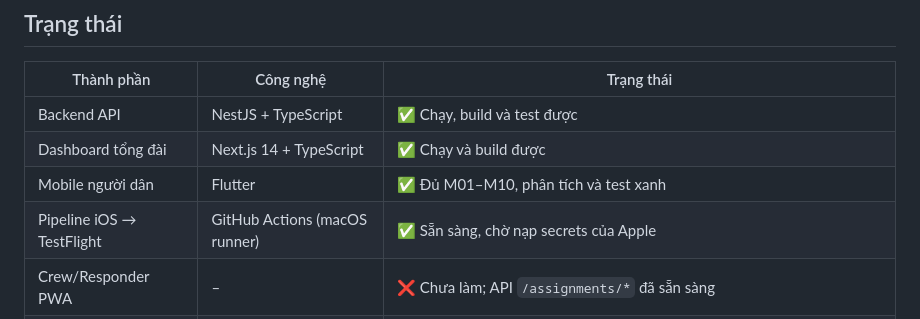
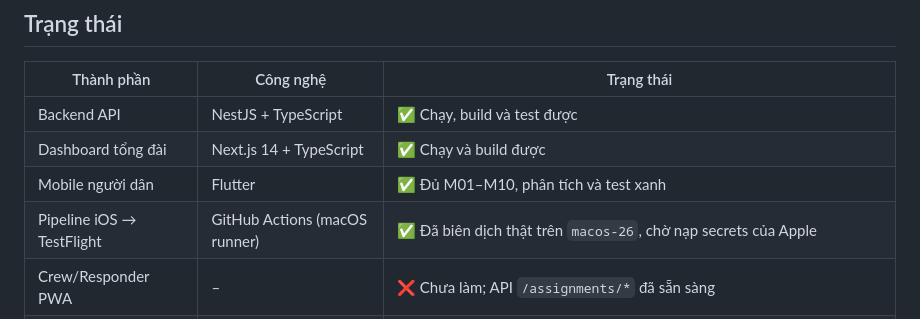
Before and after one commit to minhhal1180/SooSAID, a Markdown page: README.md, the part around one of its changes. Drawn GitHub-style.

```diff
--- a/README.md
+++ b/README.md
@@ -15,7 +17,7 @@ Nguyên mẫu MVP/Pilot xây theo **Developer Kit v1.0** và bộ **Coding Rules
 | Backend API | NestJS + TypeScript | ✅ Chạy, build và test được |
 | Dashboard tổng đài | Next.js 14 + TypeScript | ✅ Chạy và build được |
 | Mobile người dân | Flutter | ✅ Đủ M01–M10, phân tích và test xanh |
-| Pipeline iOS → TestFlight | GitHub Actions (macOS runner) | ✅ Sẵn sàng, chờ nạp secrets của Apple |
+| Pipeline iOS → TestFlight | GitHub Actions (macOS runner) | ✅ Đã biên dịch thật trên `macos-26`, chờ nạp secrets của Apple |
 | Crew/Responder PWA | – | ❌ Chưa làm; API `/assignments/*` đã sẵn sàng |
 | PostgreSQL + PostGIS | Migration + seed | ⚠️ SQL hoàn chỉnh, **chưa chạy thật trên máy này** (không có Docker); CI đã có job chạy trên Postgres thật |
 
```
Also changed, not shown: other parts of README.md (+2 -0 lines), docs/mobile/testflight-checklist.md (+27 -7 lines).
